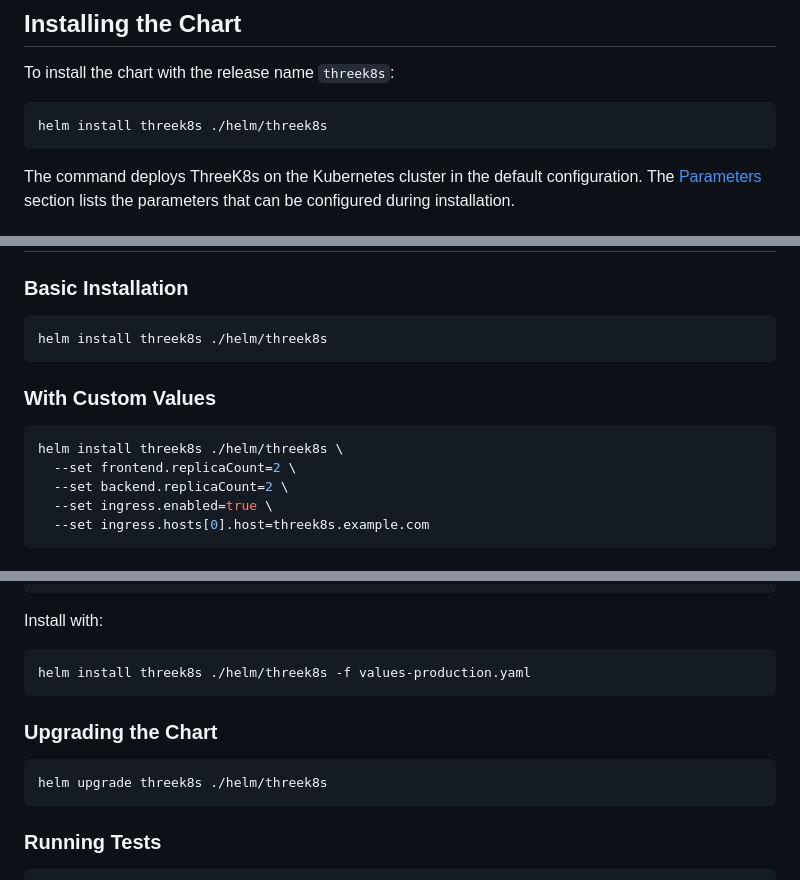
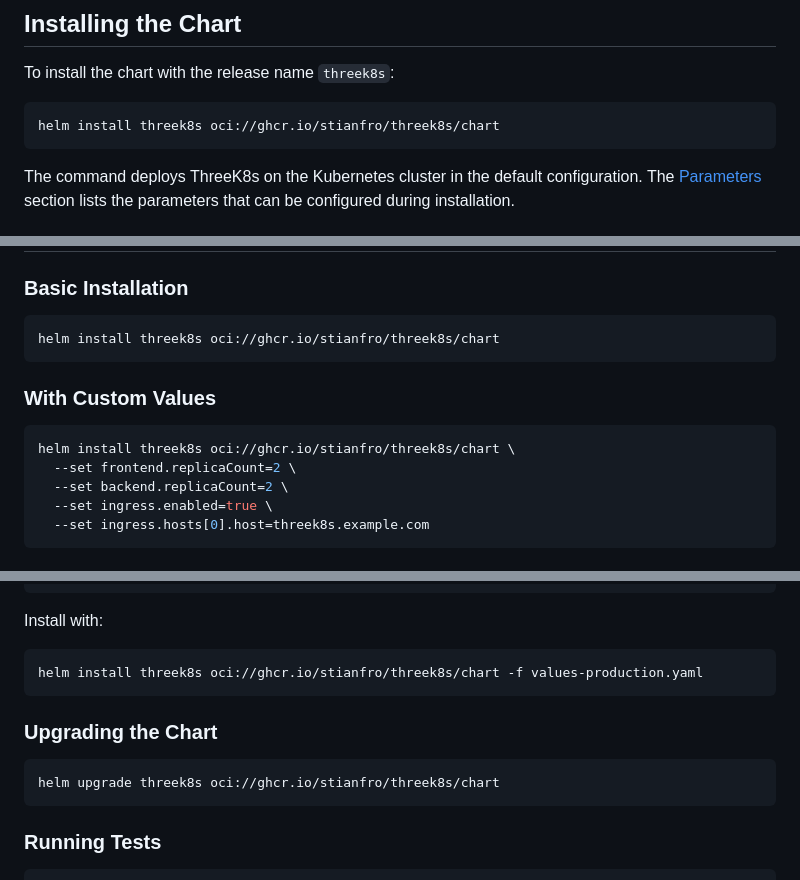
Before and after one commit to stianfro/threek8s, a Markdown page: helm/threek8s/README.md, 3 parts joined by grey strips. Rendered like a GitHub page.

````diff
--- a/helm/threek8s/README.md
+++ b/helm/threek8s/README.md
@@ -13,7 +13,7 @@ This Helm chart deploys ThreeK8s, a 3D Kubernetes cluster visualization tool, to
 To install the chart with the release name `threek8s`:
 
 ```bash
-helm install threek8s ./helm/threek8s
+helm install threek8s oci://ghcr.io/stianfro/threek8s/chart
 ```
 
 The command deploys ThreeK8s on the Kubernetes cluster in the default configuration. The [Parameters](#parameters) section lists the parameters that can be configured during installation.
@@ -113,13 +113,13 @@ The command removes all the Kubernetes components associated with the chart and
 ### Basic Installation
 
 ```bash
-helm install threek8s ./helm/threek8s
+helm install threek8s oci://ghcr.io/stianfro/threek8s/chart
 ```
 
 ### With Custom Values
 
 ```bash
-helm install threek8s ./helm/threek8s \
+helm install threek8s oci://ghcr.io/stianfro/threek8s/chart \
   --set frontend.replicaCount=2 \
   --set backend.replicaCount=2 \
   --set ingress.enabled=true \
@@ -177,13 +177,13 @@ autoscaling:
 Install with:
 
 ```bash
-helm install threek8s ./helm/threek8s -f values-production.yaml
+helm install threek8s oci://ghcr.io/stianfro/threek8s/chart -f values-production.yaml
 ```
 
 ### Upgrading the Chart
 
 ```bash
-helm upgrade threek8s ./helm/threek8s
+helm upgrade threek8s oci://ghcr.io/stianfro/threek8s/chart
 ```
 
 ### Running Tests
````
Also changed, not shown: RELEASING.md (+87 -10 lines).
